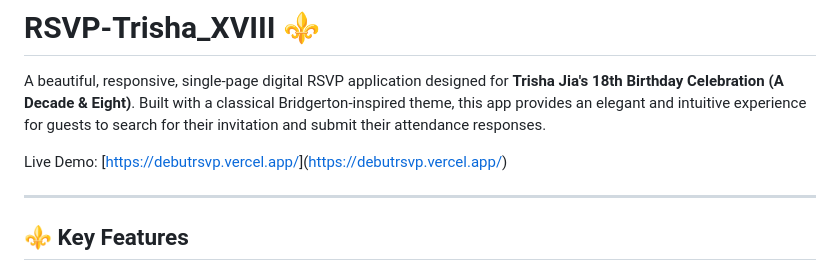
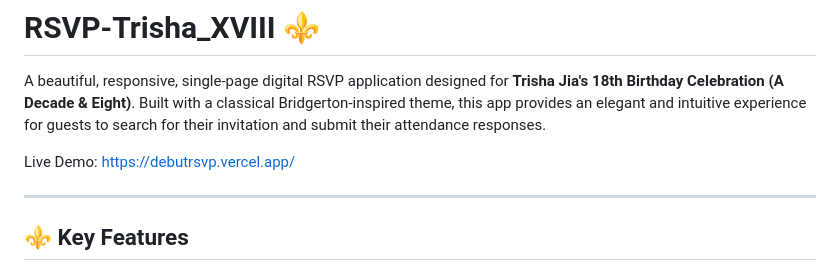
Before and after one commit to J9zerotwo/Debut_RSVP, a Markdown page: README.md, the part around the change. GitHub-like rendering.

```diff
--- a/README.md
+++ b/README.md
@@ -2,7 +2,7 @@
 
 A beautiful, responsive, single-page digital RSVP application designed for **Trisha Jia's 18th Birthday Celebration (A Decade & Eight)**. Built with a classical Bridgerton-inspired theme, this app provides an elegant and intuitive experience for guests to search for their invitation and submit their attendance responses.
 
-Live Demo: [[https://debutrsvp.vercel.app/](https://debutrsvp.vercel.app/)](https://debutrsvp.vercel.app/)
+Live Demo: https://debutrsvp.vercel.app/
 
 ---
 
```
